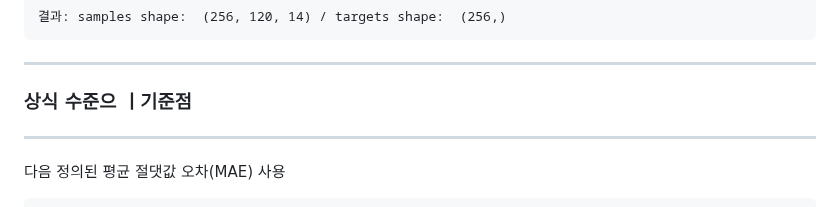
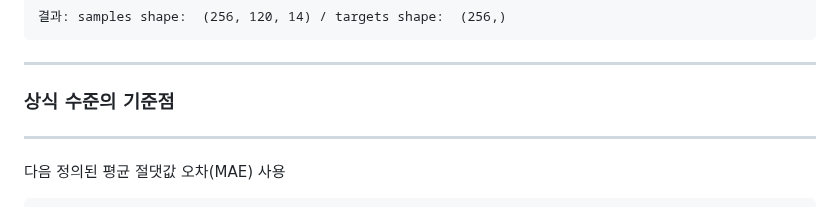
Before and after one commit to vieisi8/aiffel_review, a Markdown page: 딥러닝_톺아보기/케창딥_Ch10/README.md, the part around the change. Rendered like a GitHub page.

Commit message:
modify 케창딥 Ch10 README.md

```diff
--- a/딥러닝_톺아보기/케창딥_Ch10/README.md
+++ b/딥러닝_톺아보기/케창딥_Ch10/README.md
@@ -249,7 +249,7 @@
 
 ---
 
-### 상식 수준으 ㅣ기준점
+### 상식 수준의 기준점
 
 ---
 
```
